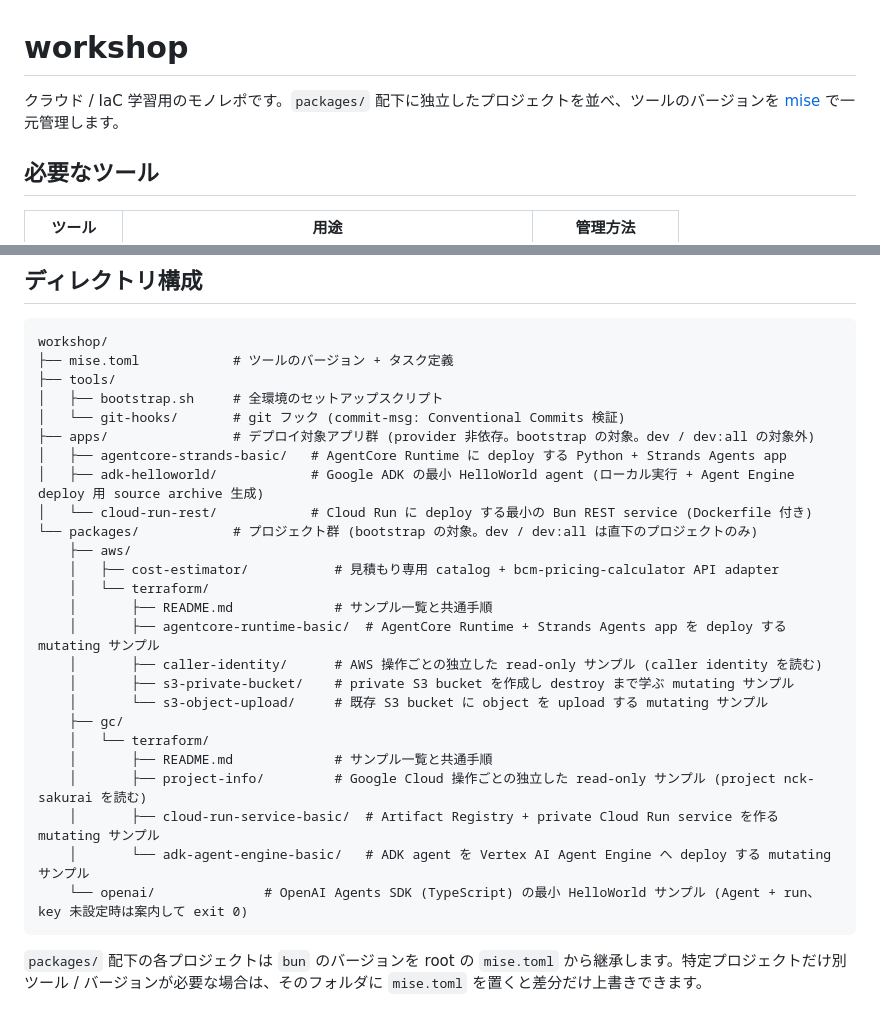
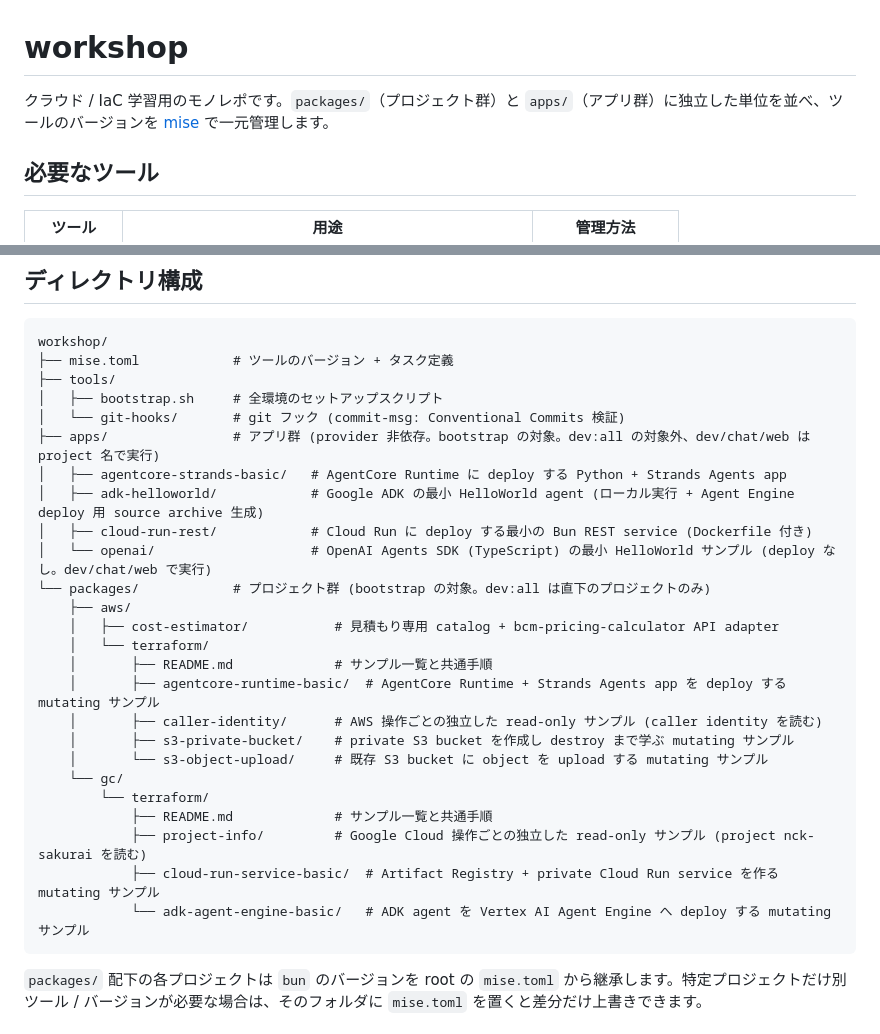
Before and after one commit to nichicom-sakurai/workshop, a Markdown page: README.md, 2 parts joined by grey strips. Rendered like a GitHub page.

````diff
--- a/README.md
+++ b/README.md
@@ -1,6 +1,6 @@
 # workshop
 
-クラウド / IaC 学習用のモノレポです。`packages/` 配下に独立したプロジェクトを並べ、ツールのバージョンを [mise](https://mise.jdx.dev/) で一元管理します。
+クラウド / IaC 学習用のモノレポです。`packages/`（プロジェクト群）と `apps/`（アプリ群）に独立した単位を並べ、ツールのバージョンを [mise](https://mise.jdx.dev/) で一元管理します。
 
 ## 必要なツール
 
@@ -23,11 +23,12 @@ workshop/
 ├── tools/
 │   ├── bootstrap.sh     # 全環境のセットアップスクリプト
 │   └── git-hooks/       # git フック (commit-msg: Conventional Commits 検証)
-├── apps/                # デプロイ対象アプリ群 (provider 非依存。bootstrap の対象。dev / dev:all の対象外)
+├── apps/                # アプリ群 (provider 非依存。bootstrap の対象。dev:all の対象外、dev/chat/web は project 名で実行)
 │   ├── agentcore-strands-basic/   # AgentCore Runtime に deploy する Python + Strands Agents app
 │   ├── adk-helloworld/            # Google ADK の最小 HelloWorld agent (ローカル実行 + Agent Engine deploy 用 source archive 生成)
-│   └── cloud-run-rest/            # Cloud Run に deploy する最小の Bun REST service (Dockerfile 付き)
-└── packages/            # プロジェクト群 (bootstrap の対象。dev / dev:all は直下のプロジェクトのみ)
+│   ├── cloud-run-rest/            # Cloud Run に deploy する最小の Bun REST service (Dockerfile 付き)
+│   └── openai/                    # OpenAI Agents SDK (TypeScript) の最小 HelloWorld サンプル (deploy なし。dev/chat/web で実行)
+└── packages/            # プロジェクト群 (bootstrap の対象。dev:all は直下のプロジェクトのみ)
     ├── aws/
     │   ├── cost-estimator/           # 見積もり専用 catalog + bcm-pricing-calculator API adapter
     │   └── terraform/
@@ -36,13 +37,12 @@ workshop/
     │       ├── caller-identity/      # AWS 操作ごとの独立した read-only サンプル (caller identity を読む)
     │       ├── s3-private-bucket/    # private S3 bucket を作成し destroy まで学ぶ mutating サンプル
     │       └── s3-object-upload/     # 既存 S3 bucket に object を upload する mutating サンプル
-    ├── gc/
-    │   └── terraform/
-    │       ├── README.md             # サンプル一覧と共通手順
-    │       ├── project-info/         # Google Cloud 操作ごとの独立した read-only サンプル (project nck-sakurai を読む)
-    │       ├── cloud-run-service-basic/  # Artifact Registry + private Cloud Run service を作る mutating サンプル
-    │       └── adk-agent-engine-basic/   # ADK agent を Vertex AI Agent Engine へ deploy する mutating サンプル
-    └── openai/              # OpenAI Agents SDK (TypeScript) の最小 HelloWorld サンプル (Agent + run、key 未設定時は案内して exit 0)
+    └── gc/
+        └── terraform/
+            ├── README.md             # サンプル一覧と共通手順
+            ├── project-info/         # Google Cloud 操作ごとの独立した read-only サンプル (project nck-sakurai を読む)
+            ├── cloud-run-service-basic/  # Artifact Registry + private Cloud Run service を作る mutating サンプル
+            └── adk-agent-engine-basic/   # ADK agent を Vertex AI Agent Engine へ deploy する mutating サンプル
 ```
 
 `packages/` 配下の各プロジェクトは `bun` のバージョンを root の `mise.toml` から継承します。特定プロジェクトだけ別ツール / バージョンが必要な場合は、そのフォルダに `mise.toml` を置くと差分だけ上書きできます。
````
Also changed, not shown: .claude/rules/packages.md (+2 -2 lines), AGENTS.md (+13 -13 lines).
